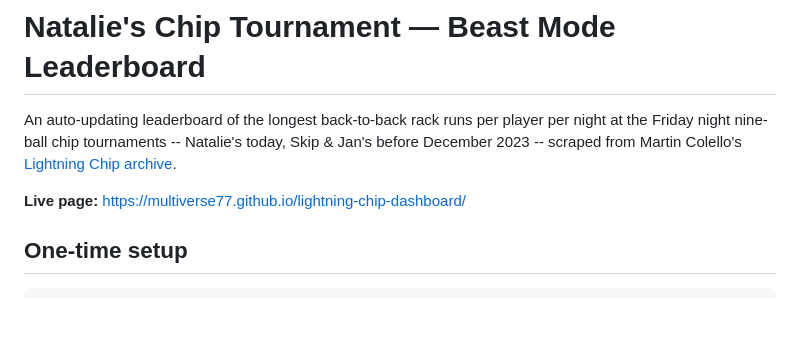
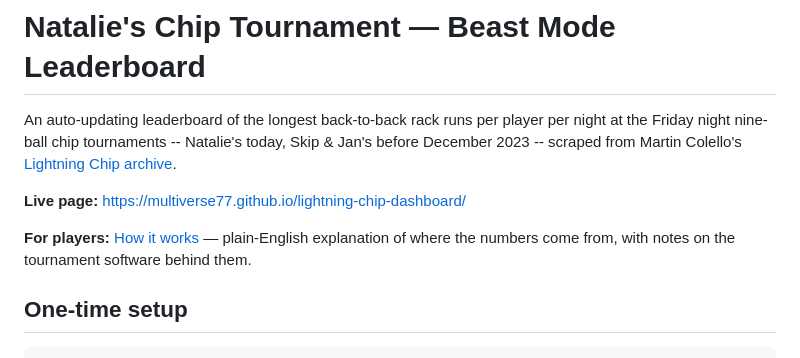
Before and after one commit to multiverse77/lightning-chip-dashboard, a Markdown page: README.md, the part around the change. GitHub-like rendering; blank space fills up the shorter version.

```diff
--- a/README.md
+++ b/README.md
@@ -6,6 +6,9 @@ December 2023 -- scraped from Martin Colello's
 [Lightning Chip archive](https://lightningchip.xyz/results/Archive/).
 
 **Live page:** <https://multiverse77.github.io/lightning-chip-dashboard/>
+
+**For players:** [How it works](HOW-IT-WORKS.md) — plain-English explanation of where the
+numbers come from, with notes on the tournament software behind them.
 
 ## One-time setup
 
```
Also changed, not shown: HOW-IT-WORKS.md (added, +146 -0 lines).
